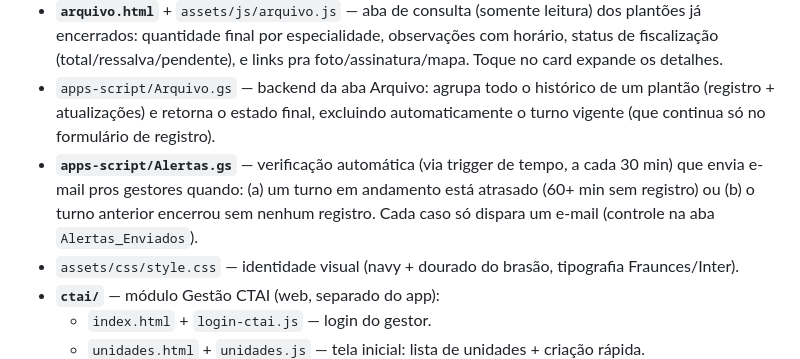
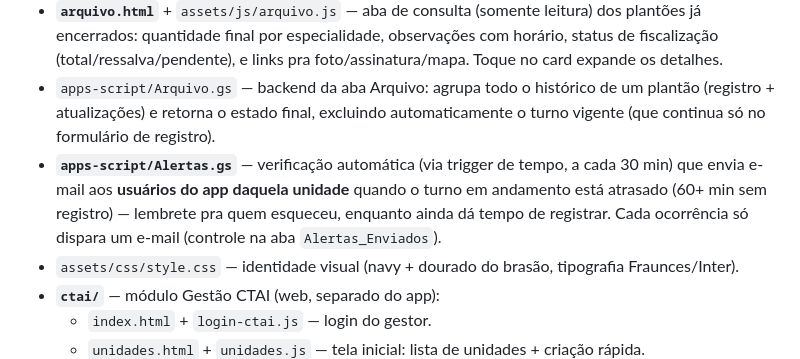
Before and after one commit to dgmcg/escalex-sistema, a Markdown page: README.md, the part around the change. GitHub-like rendering.

```diff
--- a/README.md
+++ b/README.md
@@ -10,7 +10,7 @@ Scaffold inicial: frontend estático (GitHub Pages) + backend Apps Script (API)
 - `plantao.html` + `plantao.js` + `signature.js` — formulário completo: especialidades dinâmicas, foto (câmera **e** galeria separadas), assinatura em canvas, geolocalização com mapa visual (Leaflet), campos automáticos não editáveis. Agora com barra de navegação inferior (Plantão atual / Arquivo) e **especialidades de projetos vigentes exibidas separadamente** (cards com borda dourada) quando há um projeto de sazonalidade ativo pra unidade naquela data.
 - **`arquivo.html`** + `assets/js/arquivo.js` — aba de consulta (somente leitura) dos plantões já encerrados: quantidade final por especialidade, observações com horário, status de fiscalização (total/ressalva/pendente), e links pra foto/assinatura/mapa. Toque no card expande os detalhes.
 - `apps-script/Arquivo.gs` — backend da aba Arquivo: agrupa todo o histórico de um plantão (registro + atualizações) e retorna o estado final, excluindo automaticamente o turno vigente (que continua só no formulário de registro).
-- **`apps-script/Alertas.gs`** — verificação automática (via trigger de tempo, a cada 30 min) que envia e-mail pros gestores quando: (a) um turno em andamento está atrasado (60+ min sem registro) ou (b) o turno anterior encerrou sem nenhum registro. Cada caso só dispara um e-mail (controle na aba `Alertas_Enviados`).
+- **`apps-script/Alertas.gs`** — verificação automática (via trigger de tempo, a cada 30 min) que envia e-mail aos **usuários do app daquela unidade** quando o turno em andamento está atrasado (60+ min sem registro) — lembrete pra quem esqueceu, enquanto ainda dá tempo de registrar. Cada ocorrência só dispara um e-mail (controle na aba `Alertas_Enviados`).
 - `assets/css/style.css` — identidade visual (navy + dourado do brasão, tipografia Fraunces/Inter).
 - **`ctai/`** — módulo Gestão CTAI (web, separado do app):
   - `index.html` + `login-ctai.js` — login do gestor.
```
